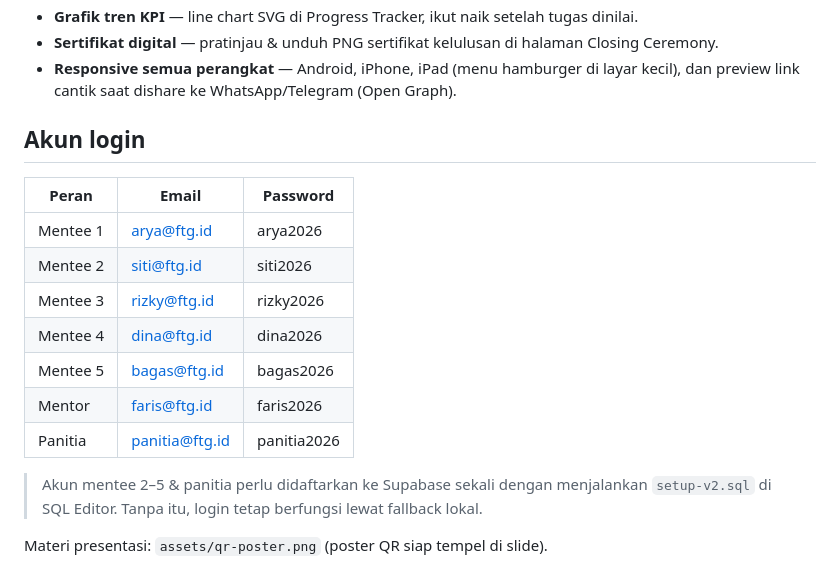
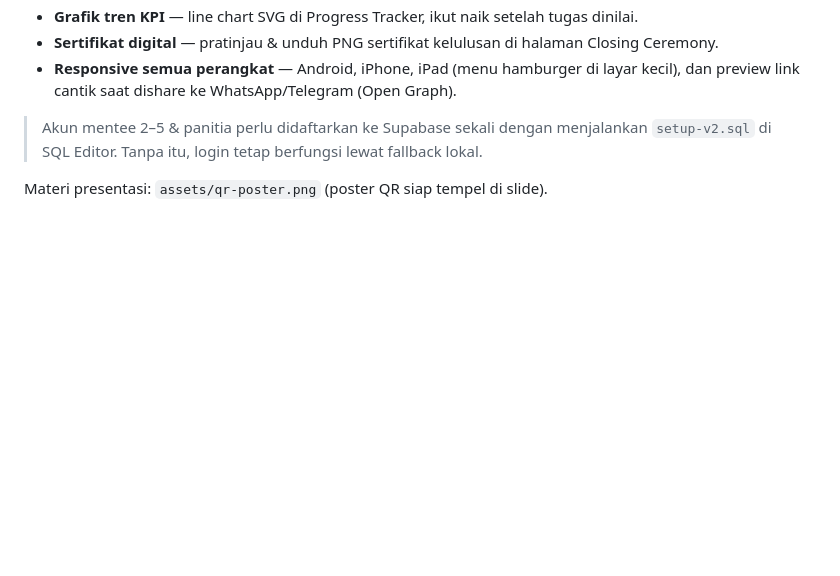
Before and after one commit to projectglobalinspire/ftg-fellowship, a Markdown page: README.md, the part around the change. GitHub-like rendering; blank space fills up the shorter version.

```diff
--- a/README.md
+++ b/README.md
@@ -17,17 +17,7 @@ Prototype platform pendampingan 3 bulan **FaithToGrow × Global Inspire** untuk
 - **Sertifikat digital** — pratinjau & unduh PNG sertifikat kelulusan di halaman Closing Ceremony.
 - **Responsive semua perangkat** — Android, iPhone, iPad (menu hamburger di layar kecil), dan preview link cantik saat dishare ke WhatsApp/Telegram (Open Graph).
 
-## Akun login
 
-| Peran | Email | Password |
-|---|---|---|
-| Mentee 1 | arya@ftg.id | arya2026 |
-| Mentee 2 | siti@ftg.id | siti2026 |
-| Mentee 3 | rizky@ftg.id | rizky2026 |
-| Mentee 4 | dina@ftg.id | dina2026 |
-| Mentee 5 | bagas@ftg.id | bagas2026 |
-| Mentor | faris@ftg.id | faris2026 |
-| Panitia | panitia@ftg.id | panitia2026 |
 
 > Akun mentee 2–5 & panitia perlu didaftarkan ke Supabase sekali dengan menjalankan `setup-v2.sql`
 > di SQL Editor. Tanpa itu, login tetap berfungsi lewat fallback lokal.
```
